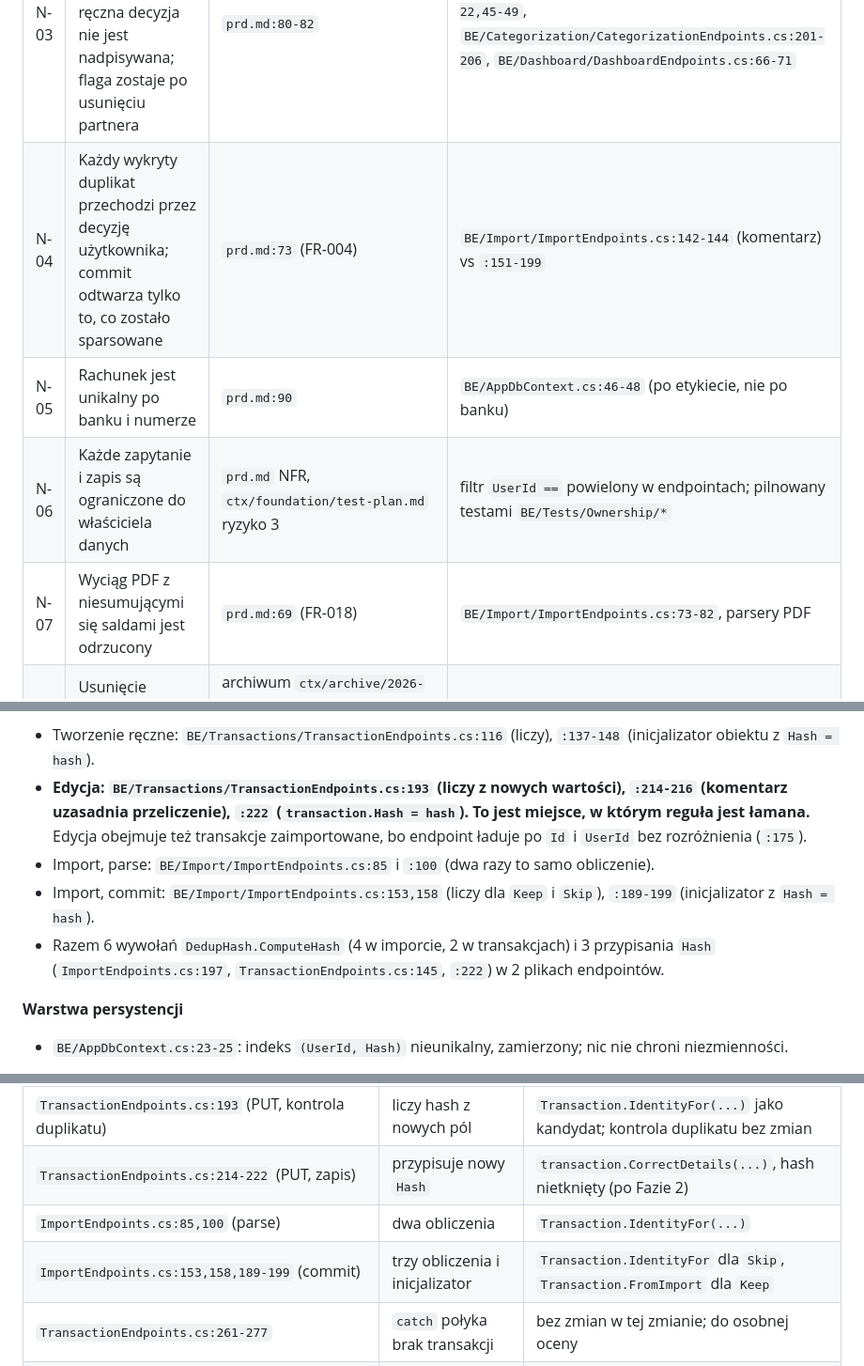
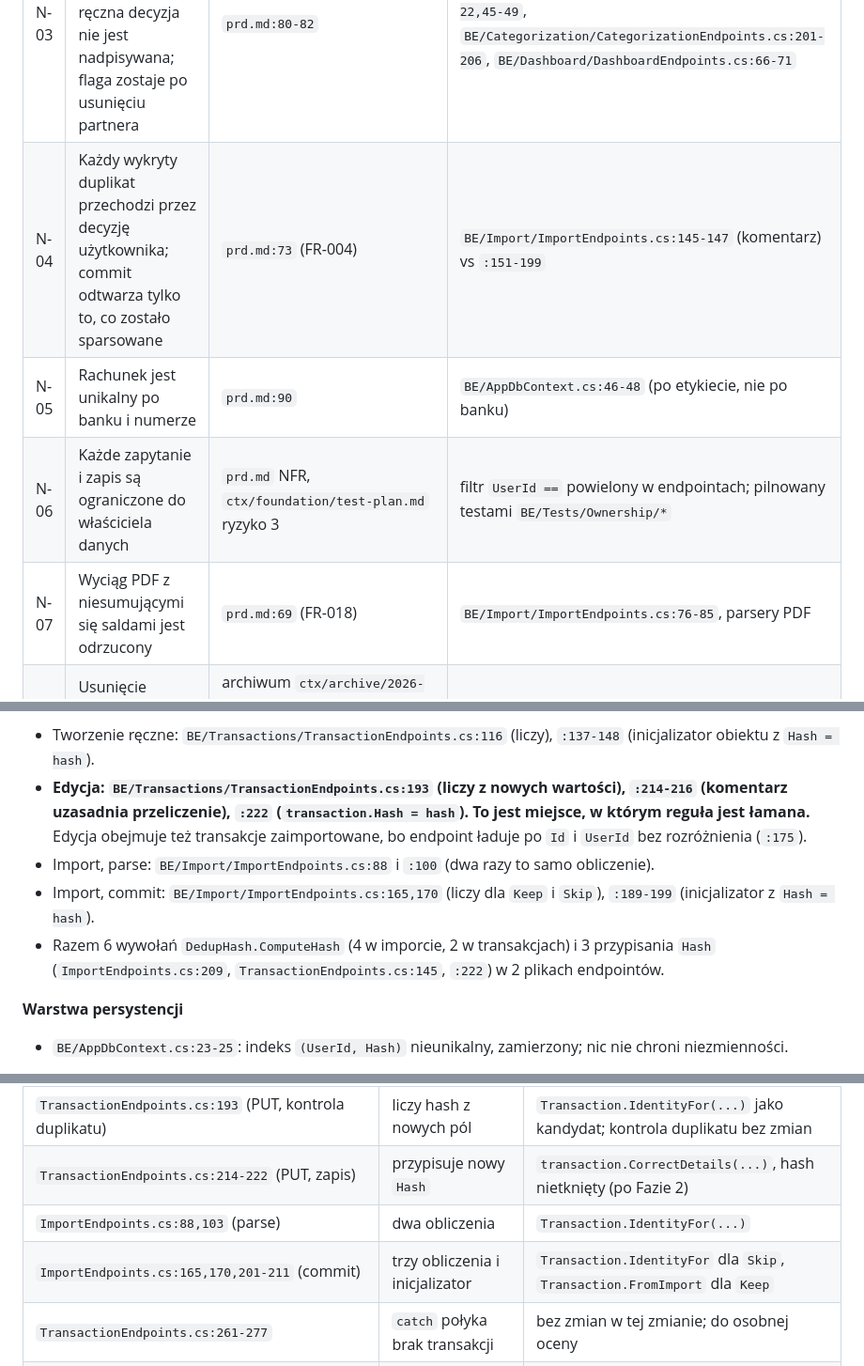
Before and after one commit to michLukaszewicz/MyFinances, a Markdown page: context/domain/02-invariant-aggregate-refactor.md, 3 parts joined by grey strips. Shown at 94% size. GitHub-like rendering.

Commit message:
docs(domain): refresh ImportEndpoints line citations after PR 55, note partial N-04 fix
Co-Authored-By: Claude Sonnet 5.5 <noreply@anthropic.com>

```diff
--- a/context/domain/02-invariant-aggregate-refactor.md
+++ b/context/domain/02-invariant-aggregate-refactor.md
@@ -46,9 +46,9 @@ lesson: "10xDevs M4L5 — Modernizacja legacy z DDD, krok 2"
 | N-01 | Hash zaimportowanej transakcji jest nadawany przy imporcie i nie zmienia się przy edycji; hash ręcznego wpisu odpowiada aktualnie wpisanym wartościom | `ctx/foundation/prd.md:41,94-95` | `BE/Transactions/TransactionEndpoints.cs:222` (przeczy) |
 | N-02 | Kategoria przypisana do transakcji ma rodzaj zgodny ze znakiem kwoty | `prd.md:83` | `FE/lib/categories.ts:12-20` (tylko klient) |
 | N-03 | Para przelewu wewnętrznego jest wykluczona z wykresów; ręczna decyzja nie jest nadpisywana; flaga zostaje po usunięciu partnera | `prd.md:80-82` | `BE/Categorization/TransferDetectionService.cs:19-22,45-49`, `BE/Categorization/CategorizationEndpoints.cs:201-206`, `BE/Dashboard/DashboardEndpoints.cs:66-71` |
-| N-04 | Każdy wykryty duplikat przechodzi przez decyzję użytkownika; commit odtwarza tylko to, co zostało sparsowane | `prd.md:73` (FR-004) | `BE/Import/ImportEndpoints.cs:142-144` (komentarz) vs `:151-199` |
+| N-04 | Każdy wykryty duplikat przechodzi przez decyzję użytkownika; commit odtwarza tylko to, co zostało sparsowane | `prd.md:73` (FR-004) | `BE/Import/ImportEndpoints.cs:145-147` (komentarz) vs `:151-199` |
 | N-05 | Rachunek jest unikalny po banku i numerze | `prd.md:90` | `BE/AppDbContext.cs:46-48` (po etykiecie, nie po banku) |
 | N-06 | Każde zapytanie i zapis są ograniczone do właściciela danych | `prd.md` NFR, `ctx/foundation/test-plan.md` ryzyko 3 | filtr `UserId ==` powielony w endpointach; pilnowany testami `BE/Tests/Ownership/*` |
-| N-07 | Wyciąg PDF z niesumującymi się saldami jest odrzucony | `prd.md:69` (FR-018) | `BE/Import/ImportEndpoints.cs:73-82`, parsery PDF |
+| N-07 | Wyciąg PDF z niesumującymi się saldami jest odrzucony | `prd.md:69` (FR-018) | `BE/Import/ImportEndpoints.cs:76-85`, parsery PDF |
 | N-08 | Usunięcie używanej kategorii lub rachunku wymaga zgody | archiwum `ctx/archive/2026-10-09-custom-categories-and-uncategorized-indicator/change.md`, `prd.md:90` | `BE/Categorization/CategorizationEndpoints.cs:98-127`, `BE/Transactions/AccountEndpoints.cs:110-145` |
 | N-09 | Nowy użytkownik zawsze ma domyślne kategorie | archiwum `2026-10-09-custom-categories…/change.md` | `BE/Auth/AuthEndpoints.cs:33,39-40` (dwa osobne zapisy) |
@@ -86,9 +86,9 @@ Gdzie reguła żyje dziś (wszystkie cytaty sprawdzone w kodzie):
 **Warstwa API (każde miejsce liczy hash samo)**
 - Tworzenie ręczne: `BE/Transactions/TransactionEndpoints.cs:116` (liczy), `:137-148` (inicjalizator obiektu z `Hash = hash`).
 - **Edycja: `BE/Transactions/TransactionEndpoints.cs:193` (liczy z nowych wartości), `:214-216` (komentarz uzasadnia przeliczenie), `:222` (`transaction.Hash = hash`). To jest miejsce, w którym reguła jest łamana.** Edycja obejmuje też transakcje zaimportowane, bo endpoint ładuje po `Id` i `UserId` bez rozróżnienia (`:175`).
-- Import, parse: `BE/Import/ImportEndpoints.cs:85` i `:100` (dwa razy to samo obliczenie).
-- Import, commit: `BE/Import/ImportEndpoints.cs:153,158` (liczy dla `Keep` i `Skip`), `:189-199` (inicjalizator z `Hash = hash`).
-- Razem 6 wywołań `DedupHash.ComputeHash` (4 w imporcie, 2 w transakcjach) i 3 przypisania `Hash` (`ImportEndpoints.cs:197`, `TransactionEndpoints.cs:145`, `:222`) w 2 plikach endpointów.
+- Import, parse: `BE/Import/ImportEndpoints.cs:88` i `:100` (dwa razy to samo obliczenie).
+- Import, commit: `BE/Import/ImportEndpoints.cs:165,170` (liczy dla `Keep` i `Skip`), `:189-199` (inicjalizator z `Hash = hash`).
+- Razem 6 wywołań `DedupHash.ComputeHash` (4 w imporcie, 2 w transakcjach) i 3 przypisania `Hash` (`ImportEndpoints.cs:209`, `TransactionEndpoints.cs:145`, `:222`) w 2 plikach endpointów.
 
 **Warstwa persystencji**
 - `BE/AppDbContext.cs:23-25`: indeks `(UserId, Hash)` nieunikalny, zamierzony; nic nie chroni niezmienności.
@@ -169,8 +169,8 @@ Implementacja owija `AppDbContext`. Zapytania z `UserId == userId` żyją tylko
 | `TransactionEndpoints.cs:116,137-148` (POST) | endpoint liczy hash i ręcznie wypełnia obiekt | `Transaction.EnteredManually(...)` |
 | `TransactionEndpoints.cs:193` (PUT, kontrola duplikatu) | liczy hash z nowych pól | `Transaction.IdentityFor(...)` jako kandydat; kontrola duplikatu bez zmian |
 | `TransactionEndpoints.cs:214-222` (PUT, zapis) | przypisuje nowy `Hash` | `transaction.CorrectDetails(...)`, hash nietknięty (po Fazie 2) |
-| `ImportEndpoints.cs:85,100` (parse) | dwa obliczenia | `Transaction.IdentityFor(...)` |
-| `ImportEndpoints.cs:153,158,189-199` (commit) | trzy obliczenia i inicjalizator | `Transaction.IdentityFor` dla `Skip`, `Transaction.FromImport` dla `Keep` |
+| `ImportEndpoints.cs:88,103` (parse) | dwa obliczenia | `Transaction.IdentityFor(...)` |
+| `ImportEndpoints.cs:165,170,201-211` (commit) | trzy obliczenia i inicjalizator | `Transaction.IdentityFor` dla `Skip`, `Transaction.FromImport` dla `Keep` |
 | `TransactionEndpoints.cs:261-277` | `catch` połyka brak transakcji | bez zmian w tej zmianie; do osobnej oceny |
 | `Tests/.../TransactionEndpointsTests.cs:789-829` | asercja: hash przeliczony | odwrócona w Fazie 2: hash niezmieniony |
 | Klient `FE/routes/home.tsx:385-392` | wysyła pełny `PUT` | bez zmian |
```
Also changed, not shown: other parts of context/domain/02-invariant-aggregate-refactor.md (+3 -3 lines), context/domain/01-domain-distillation.md (+8 -8 lines).
